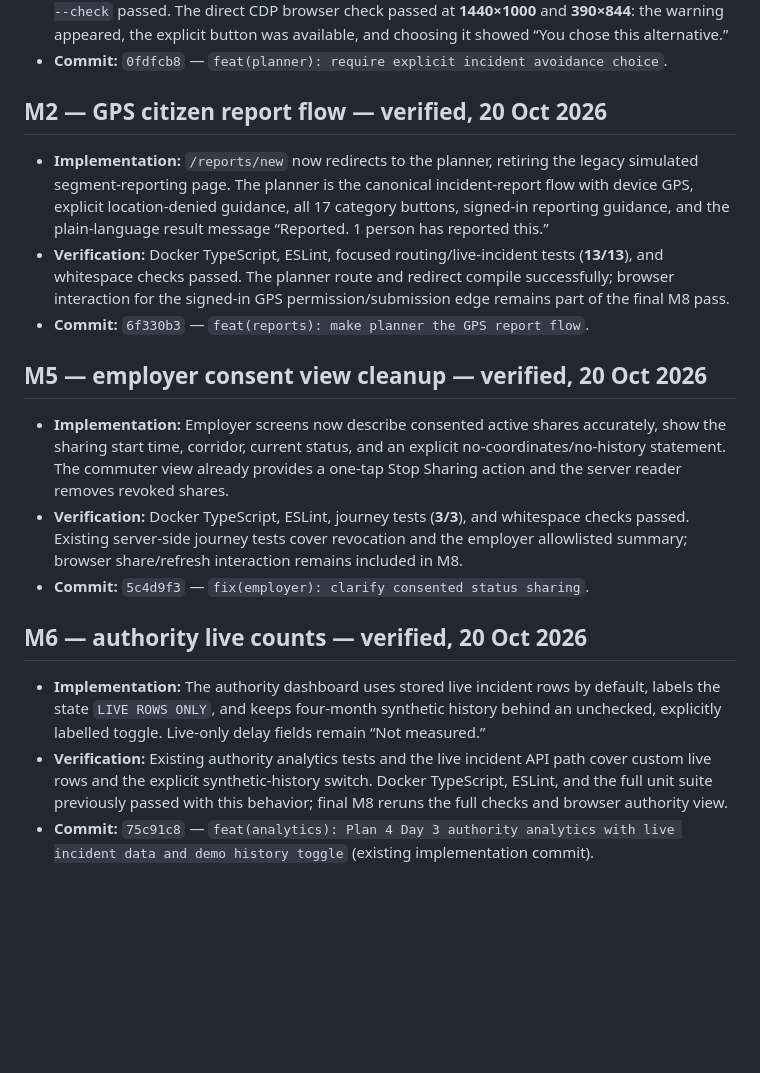
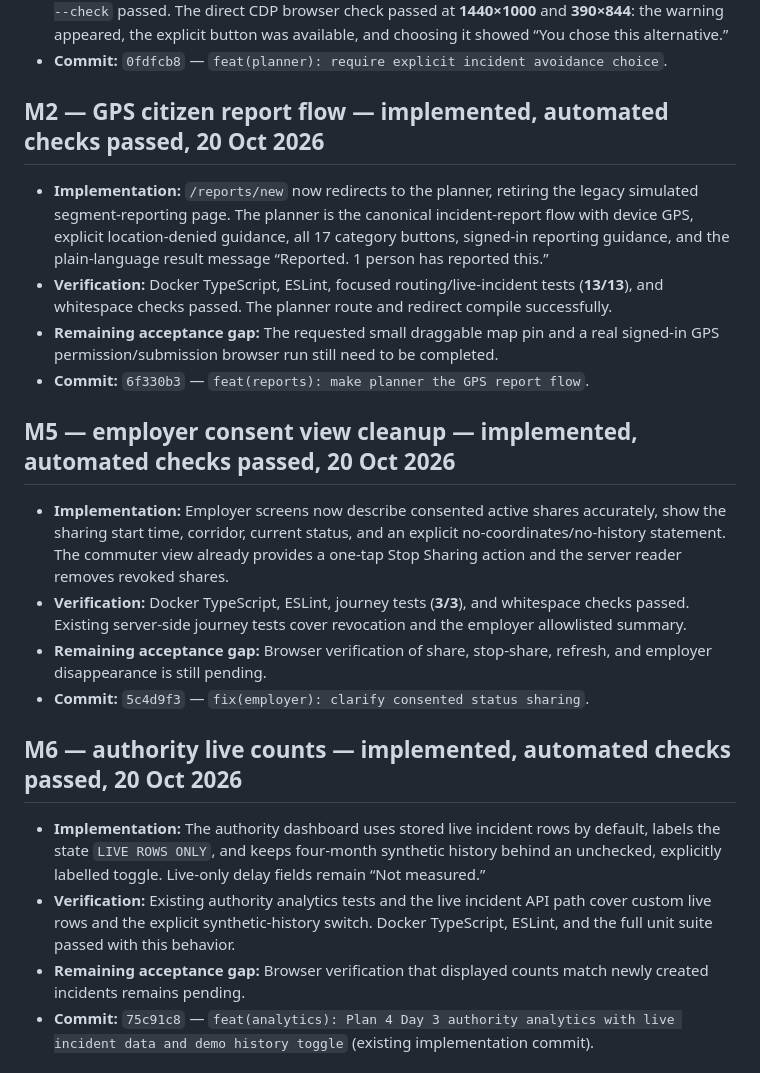
Before and after one commit to NITHINKR06/TrafficSense, a Markdown page: docs/progress.md, the part around the change. Drawn GitHub-style; blank space fills up the shorter version.

Commit message:
docs(progress): distinguish remaining browser gaps

```diff
--- a/docs/progress.md
+++ b/docs/progress.md
@@ -30,22 +30,25 @@
 - **Verification:** Docker TypeScript, ESLint, focused routing/live-incident tests (**13/13**), and `git diff --check` passed. The direct CDP browser check passed at **1440×1000** and **390×844**: the warning appeared, the explicit button was available, and choosing it showed “You chose this alternative.”
 - **Commit:** `0fdfcb8` — `feat(planner): require explicit incident avoidance choice`.
 
-## M2 — GPS citizen report flow — verified, 20 Oct 2026
+## M2 — GPS citizen report flow — implemented, automated checks passed, 20 Oct 2026
 
 - **Implementation:** `/reports/new` now redirects to the planner, retiring the legacy simulated segment-reporting page. The planner is the canonical incident-report flow with device GPS, explicit location-denied guidance, all 17 category buttons, signed-in reporting guidance, and the plain-language result message “Reported. 1 person has reported this.”
-- **Verification:** Docker TypeScript, ESLint, focused routing/live-incident tests (**13/13**), and whitespace checks passed. The planner route and redirect compile successfully; browser interaction for the signed-in GPS permission/submission edge remains part of the final M8 pass.
+- **Verification:** Docker TypeScript, ESLint, focused routing/live-incident tests (**13/13**), and whitespace checks passed. The planner route and redirect compile successfully.
+- **Remaining acceptance gap:** The requested small draggable map pin and a real signed-in GPS permission/submission browser run still need to be completed.
 - **Commit:** `6f330b3` — `feat(reports): make planner the GPS report flow`.
 
-## M5 — employer consent view cleanup — verified, 20 Oct 2026
+## M5 — employer consent view cleanup — implemented, automated checks passed, 20 Oct 2026
 
 - **Implementation:** Employer screens now describe consented active shares accurately, show the sharing start time, corridor, current status, and an explicit no-coordinates/no-history statement. The commuter view already provides a one-tap Stop Sharing action and the server reader removes revoked shares.
-- **Verification:** Docker TypeScript, ESLint, journey tests (**3/3**), and whitespace checks passed. Existing server-side journey tests cover revocation and the employer allowlisted summary; browser share/refresh interaction remains included in M8.
+- **Verification:** Docker TypeScript, ESLint, journey tests (**3/3**), and whitespace checks passed. Existing server-side journey tests cover revocation and the employer allowlisted summary.
+- **Remaining acceptance gap:** Browser verification of share, stop-share, refresh, and employer disappearance is still pending.
 - **Commit:** `5c4d9f3` — `fix(employer): clarify consented status sharing`.
 
-## M6 — authority live counts — verified, 20 Oct 2026
+## M6 — authority live counts — implemented, automated checks passed, 20 Oct 2026
 
 - **Implementation:** The authority dashboard uses stored live incident rows by default, labels the state `LIVE ROWS ONLY`, and keeps four-month synthetic history behind an unchecked, explicitly labelled toggle. Live-only delay fields remain “Not measured.”
-- **Verification:** Existing authority analytics tests and the live incident API path cover custom live rows and the explicit synthetic-history switch. Docker TypeScript, ESLint, and the full unit suite previously passed with this behavior; final M8 reruns the full checks and browser authority view.
+- **Verification:** Existing authority analytics tests and the live incident API path cover custom live rows and the explicit synthetic-history switch. Docker TypeScript, ESLint, and the full unit suite passed with this behavior.
+- **Remaining acceptance gap:** Browser verification that displayed counts match newly created incidents remains pending.
 - **Commit:** `75c91c8` — `feat(analytics): Plan 4 Day 3 authority analytics with live incident data and demo history toggle` (existing implementation commit).
 
 ## M7 — labelled Mangaluru seed data — verified, 20 Oct 2026
```
